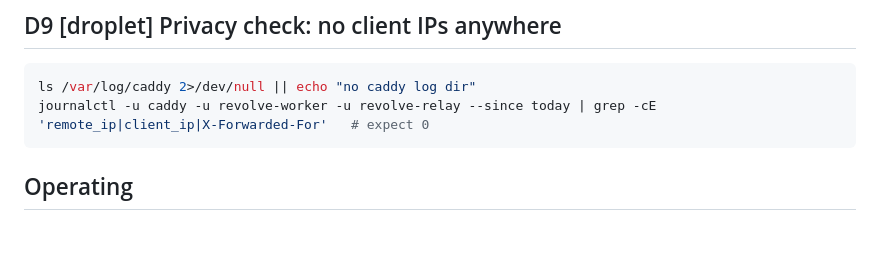
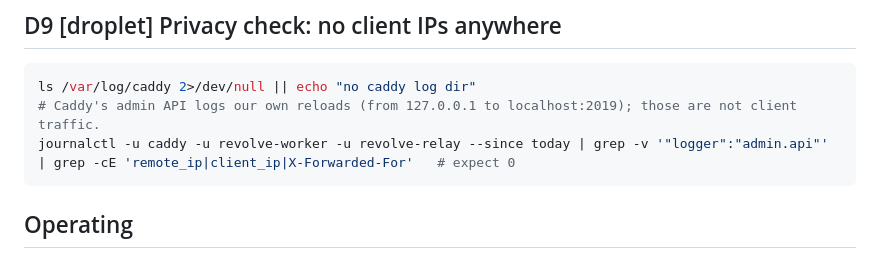
Before and after one commit to UEddy/revolve, a Markdown page: worker/deploy/DEPLOY.md, the part around the change. Drawn GitHub-style; blank space fills up the shorter version.

Commit message:
worker: D9 privacy check skips Caddy admin API reload lines (logger admin.api)

````diff
--- a/worker/deploy/DEPLOY.md
+++ b/worker/deploy/DEPLOY.md
@@ -132,7 +132,8 @@ curl -si -X OPTIONS -H "Origin: $O" $B/orders | grep -i access-control-allow-ori
 
 ```bash
 ls /var/log/caddy 2>/dev/null || echo "no caddy log dir"
-journalctl -u caddy -u revolve-worker -u revolve-relay --since today | grep -cE 'remote_ip|client_ip|X-Forwarded-For'   # expect 0
+# Caddy's admin API logs our own reloads (from 127.0.0.1 to localhost:2019); those are not client traffic.
+journalctl -u caddy -u revolve-worker -u revolve-relay --since today | grep -v '"logger":"admin.api"' | grep -cE 'remote_ip|client_ip|X-Forwarded-For'   # expect 0
 ```
 
 ## Operating
````
